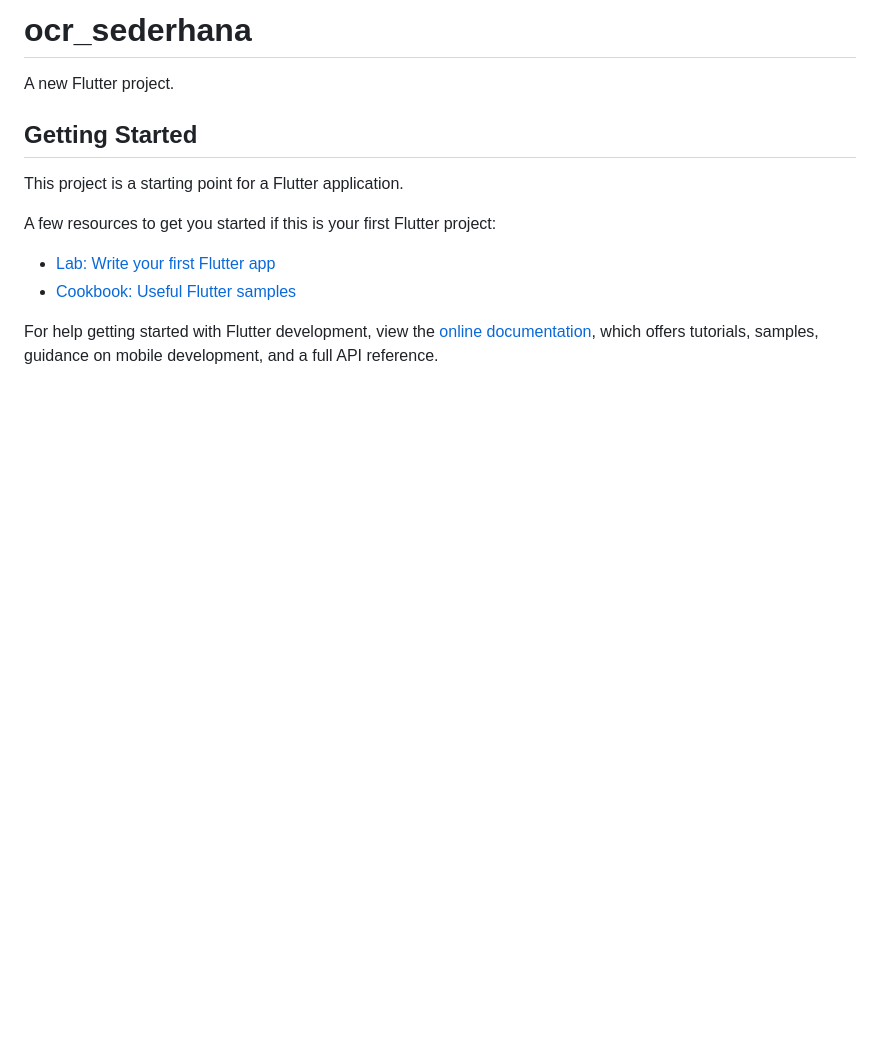
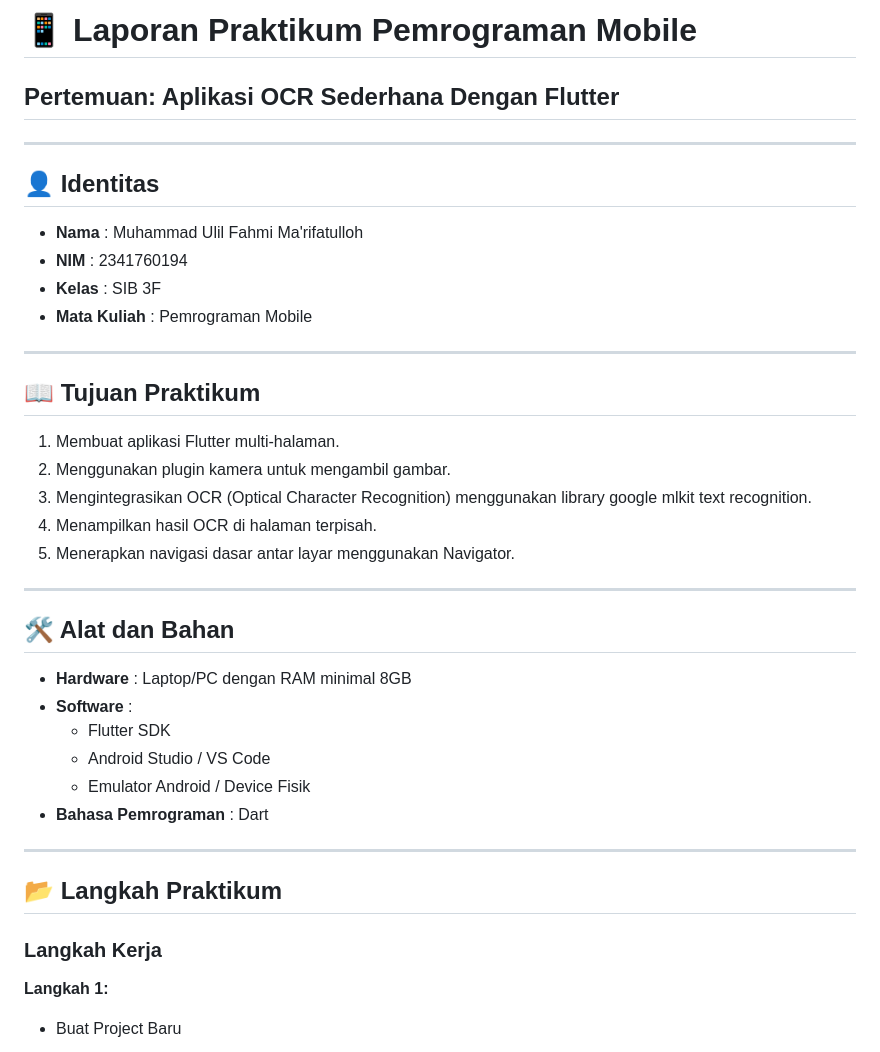
Before and after one commit to ulilFahmi12154/ocr_sederhana, a Markdown page: README.md, the part around the change printed below. Drawn GitHub-style; blank space fills up the shorter version.

Commit message:
Langkah 1_Buat_Proyek_Baru

```diff
--- a/README.md
+++ b/README.md
@@ -1,16 +1,38 @@
-# ocr_sederhana
+# 📱 Laporan Praktikum Pemrograman Mobile
+## Pertemuan: Aplikasi OCR Sederhana Dengan Flutter
 
-A new Flutter project.
+---
 
-## Getting Started
+## 👤 Identitas
+- **Nama** : Muhammad Ulil Fahmi Ma'rifatulloh
+- **NIM** : 2341760194
+- **Kelas** : SIB 3F
+- **Mata Kuliah** : Pemrograman Mobile
 
-This project is a starting point for a Flutter application.
+---
 
-A few resources to get you started if this is your first Flutter project:
+## 📖 Tujuan Praktikum
+1. Membuat aplikasi Flutter multi-halaman.
+2. Menggunakan plugin kamera untuk mengambil gambar.
+3. Mengintegrasikan OCR (Optical Character Recognition) menggunakan library
+ google mlkit text recognition.
+4. Menampilkan hasil OCR di halaman terpisah.
+5. Menerapkan navigasi dasar antar layar menggunakan Navigator.
 
-- [Lab: Write your first Flutter app](https://docs.flutter.dev/get-started/codelab)
-- [Cookbook: Useful Flutter samples](https://docs.flutter.dev/cookbook)
+---
 
-For help getting started with Flutter development, view the
-[online documentation](https://docs.flutter.dev/), which offers tutorials,
-samples, guidance on mobile development, and a full API reference.
+## 🛠️ Alat dan Bahan
+- **Hardware** : Laptop/PC dengan RAM minimal 8GB
+- **Software** :
+  - Flutter SDK
+  - Android Studio / VS Code
+  - Emulator Android / Device Fisik
+- **Bahasa Pemrograman** : Dart
+
+---
+
+## 📂 Langkah Praktikum
+### Langkah Kerja
+**Langkah 1:**
+- Buat Project Baru
+
```
Also changed, not shown: other parts of README.md (+5 -0 lines), images/01.png (added), images/02.png (added).
